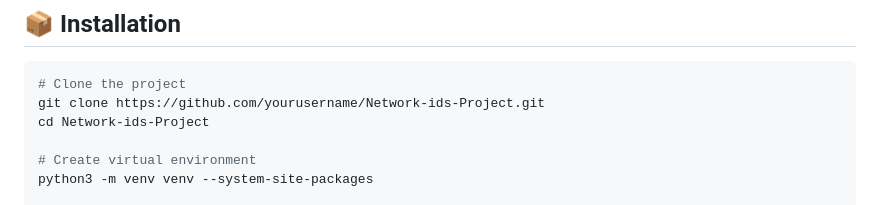
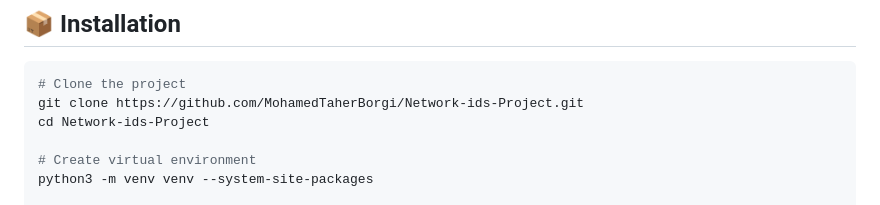
Before and after one commit to MohamedTaherBorgi/Network-ids-Project, a Markdown page: README.md, the part around the change. Drawn GitHub-style.

Commit message:
Update repository URL in installation instructions

````diff
--- a/README.md
+++ b/README.md
@@ -85,7 +85,7 @@ The system monitors network traffic on a Kali Linux machine, detects common atta
 
 ```bash
 # Clone the project
-git clone https://github.com/yourusername/Network-ids-Project.git
+git clone https://github.com/MohamedTaherBorgi/Network-ids-Project.git
 cd Network-ids-Project
 
 # Create virtual environment
````
